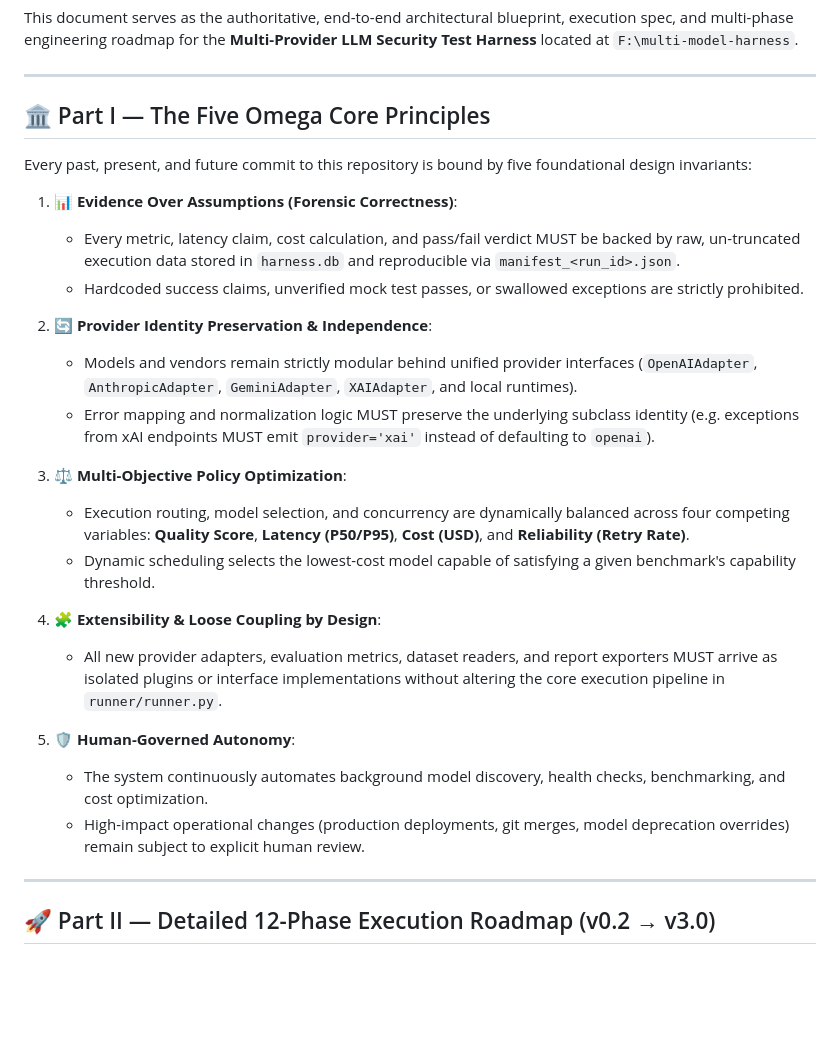
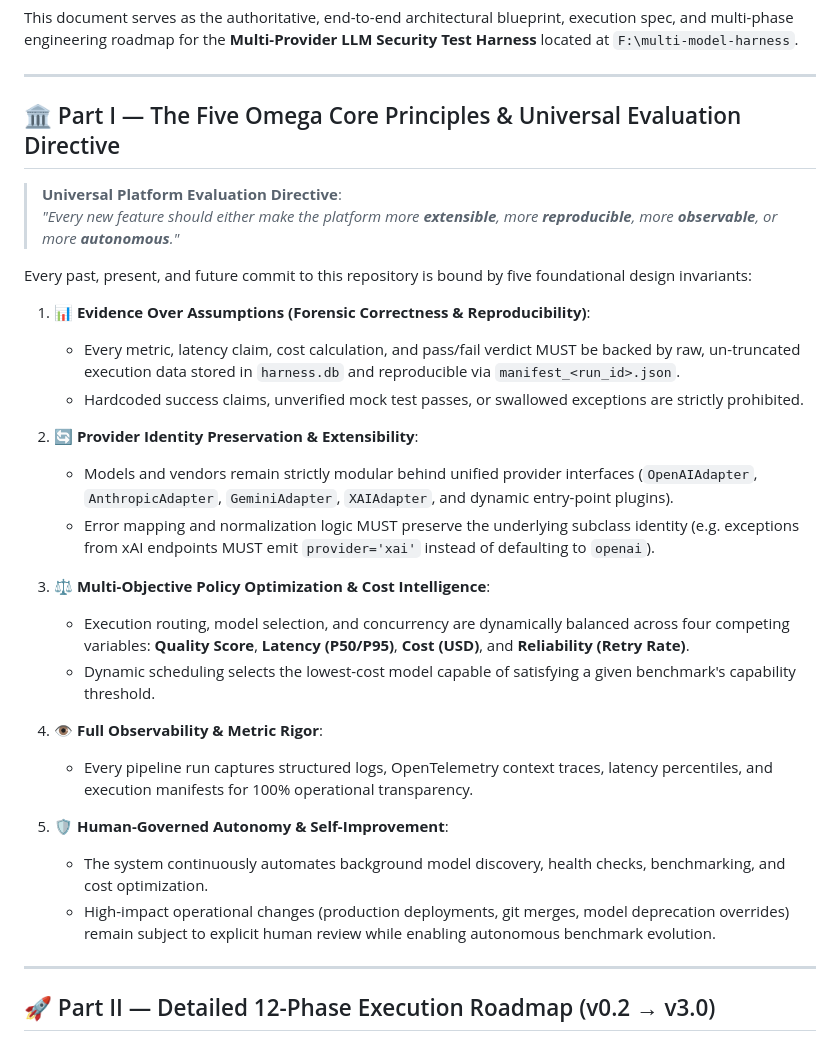
Before and after one commit to izkaedi-ui/multi-model-harness, a Markdown page: ROADMAP.md, the part around the change. Drawn GitHub-style; blank space fills up the shorter version.

Commit message:
docs(roadmap): update Part I principles with Universal Platform Evaluation Directive

```diff
--- a/ROADMAP.md
+++ b/ROADMAP.md
@@ -6,28 +6,31 @@ This document serves as the authoritative, end-to-end architectural blueprint, e
 
 ---
 
-## 🏛️ Part I — The Five Omega Core Principles
+## 🏛️ Part I — The Five Omega Core Principles & Universal Evaluation Directive
+
+> **Universal Platform Evaluation Directive**:
+> *"Every new feature should either make the platform more **extensible**, more **reproducible**, more **observable**, or more **autonomous**."*
 
 Every past, present, and future commit to this repository is bound by five foundational design invariants:
 
-1. 📊 **Evidence Over Assumptions (Forensic Correctness)**:
+1. 📊 **Evidence Over Assumptions (Forensic Correctness & Reproducibility)**:
    - Every metric, latency claim, cost calculation, and pass/fail verdict MUST be backed by raw, un-truncated execution data stored in `harness.db` and reproducible via `manifest_<run_id>.json`.
    - Hardcoded success claims, unverified mock test passes, or swallowed exceptions are strictly prohibited.
 
-2. 🔄 **Provider Identity Preservation & Independence**:
-   - Models and vendors remain strictly modular behind unified provider interfaces (`OpenAIAdapter`, `AnthropicAdapter`, `GeminiAdapter`, `XAIAdapter`, and local runtimes).
+2. 🔄 **Provider Identity Preservation & Extensibility**:
+   - Models and vendors remain strictly modular behind unified provider interfaces (`OpenAIAdapter`, `AnthropicAdapter`, `GeminiAdapter`, `XAIAdapter`, and dynamic entry-point plugins).
    - Error mapping and normalization logic MUST preserve the underlying subclass identity (e.g. exceptions from xAI endpoints MUST emit `provider='xai'` instead of defaulting to `openai`).
 
-3. ⚖️ **Multi-Objective Policy Optimization**:
+3. ⚖️ **Multi-Objective Policy Optimization & Cost Intelligence**:
    - Execution routing, model selection, and concurrency are dynamically balanced across four competing variables: **Quality Score**, **Latency (P50/P95)**, **Cost (USD)**, and **Reliability (Retry Rate)**.
    - Dynamic scheduling selects the lowest-cost model capable of satisfying a given benchmark's capability threshold.
 
-4. 🧩 **Extensibility & Loose Coupling by Design**:
-   - All new provider adapters, evaluation metrics, dataset readers, and report exporters MUST arrive as isolated plugins or interface implementations without altering the core execution pipeline in `runner/runner.py`.
+4. 👁️ **Full Observability & Metric Rigor**:
+   - Every pipeline run captures structured logs, OpenTelemetry context traces, latency percentiles, and execution manifests for 100% operational transparency.
 
-5. 🛡️ **Human-Governed Autonomy**:
+5. 🛡️ **Human-Governed Autonomy & Self-Improvement**:
    - The system continuously automates background model discovery, health checks, benchmarking, and cost optimization.
-   - High-impact operational changes (production deployments, git merges, model deprecation overrides) remain subject to explicit human review.
+   - High-impact operational changes (production deployments, git merges, model deprecation overrides) remain subject to explicit human review while enabling autonomous benchmark evolution.
 
 ---
 
```
